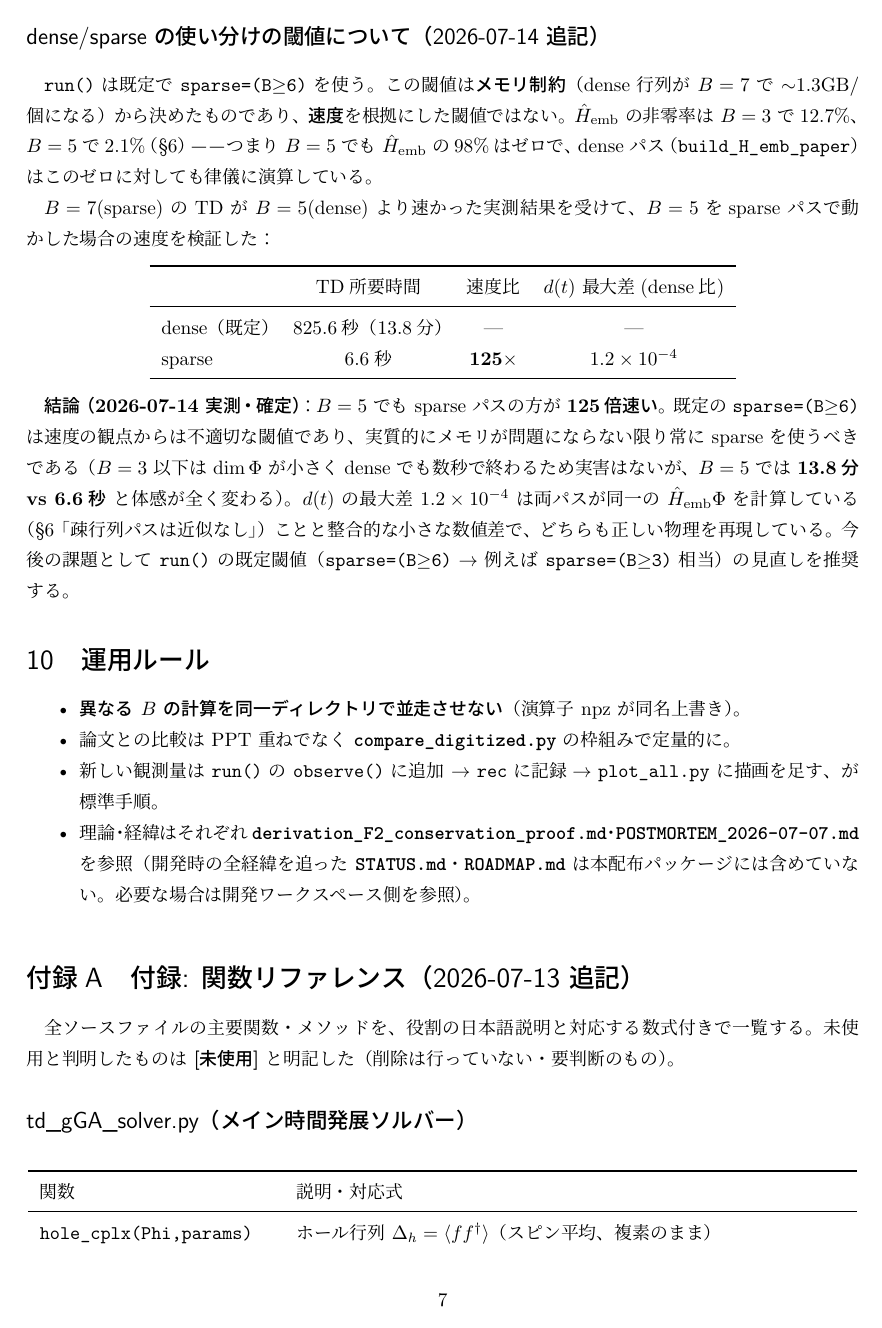
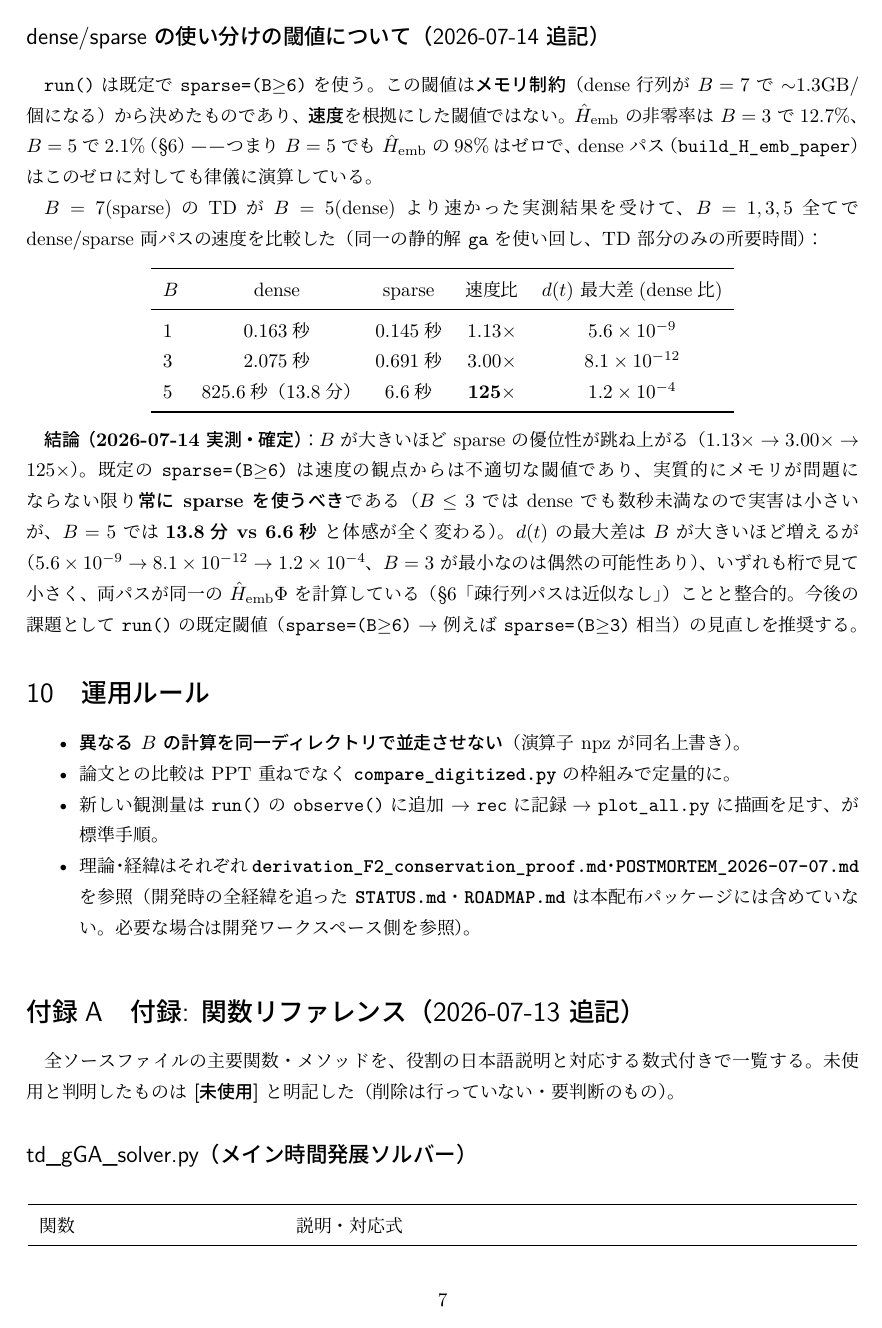
Before and after one commit to azumagawasaitama-star/td_gGA_reproduction, a LaTeX document (design_doc.tex): page 7 of 11. Compiled offline with LuaLaTeX.

Commit message:
設計図: B=1,3,5全てでdense/sparse速度比較を追記(1.13x/3.00x/125x)
Bが大きいほど疎行列パスの優位性が加速度的に伸びることを実測。
run()の既定sparse=(B>=6)は速度観点では不適切な閾値であり、
メモリ制約がない限り常にsparseを使うべきという結論を追記。

```diff
--- a/design_doc.tex
+++ b/design_doc.tex
@@ -334,27 +334,30 @@ $B=3$ で dense と厳密一致（$\max|\Delta d|=2\times10^{-13}$）を検証
 2.1\%（\S6）——つまり $B=5$ でも $\hat H_{\rm emb}$ の98\%はゼロで、dense パス
 （\code{build\_H\_emb\_paper}）はこのゼロに対しても律儀に演算している。
 
-$B=7$(sparse) の TD が $B=5$(dense) より速かった実測結果を受けて、$B=5$ を
-sparse パスで動かした場合の速度を検証した：
+$B=7$(sparse) の TD が $B=5$(dense) より速かった実測結果を受けて、$B=1,3,5$ 全てで
+dense/sparse 両パスの速度を比較した（同一の静的解 \code{ga} を使い回し、TD 部分のみの
+所要時間）：
 
 \begin{center}
-\begin{tabular}{lccc}
+\begin{tabular}{lcccc}
 \toprule
-& TD所要時間 & 速度比 & $d(t)$ 最大差(dense比) \\
+$B$ & dense & sparse & 速度比 & $d(t)$ 最大差(dense比) \\
 \midrule
-dense（既定） & 825.6秒（13.8分） & --- & --- \\
-sparse & 6.6秒 & \textbf{125$\times$} & $1.2\times10^{-4}$ \\
+1 & 0.163秒 & 0.145秒 & 1.13$\times$ & $5.6\times10^{-9}$ \\
+3 & 2.075秒 & 0.691秒 & 3.00$\times$ & $8.1\times10^{-12}$ \\
+5 & 825.6秒（13.8分） & 6.6秒 & \textbf{125$\times$} & $1.2\times10^{-4}$ \\
 \bottomrule
 \end{tabular}
 \end{center}
 
-\textbf{結論（2026-07-14 実測・確定）}：$B=5$ でも sparse パスの方が \textbf{125倍速い}。
-既定の \code{sparse=(B\ge6)} は速度の観点からは不適切な閾値であり、実質的にメモリが
-問題にならない限り常に sparse を使うべきである（$B=3$ 以下は $\dim\Phi$ が小さく
-dense でも数秒で終わるため実害はないが、$B=5$ では \textbf{13.8分 vs 6.6秒} と体感が
-全く変わる）。$d(t)$ の最大差 $1.2\times10^{-4}$ は両パスが同一の $\hat H_{\rm emb}\Phi$
-を計算している（\S6「疎行列パスは近似なし」）ことと整合的な小さな数値差で、
-どちらも正しい物理を再現している。今後の課題として \code{run()} の既定閾値
+\textbf{結論（2026-07-14 実測・確定）}：$B$ が大きいほど sparse の優位性が跳ね上がる
+（$1.13\times\to3.00\times\to125\times$）。既定の \code{sparse=(B\ge6)} は速度の観点からは
+不適切な閾値であり、実質的にメモリが問題にならない限り\textbf{常に sparse を使うべき}
+である（$B\le3$ では dense でも数秒未満なので実害は小さいが、$B=5$ では
+\textbf{13.8分 vs 6.6秒} と体感が全く変わる）。$d(t)$ の最大差は $B$ が大きいほど増えるが
+（$5.6\times10^{-9}\to8.1\times10^{-12}\to1.2\times10^{-4}$、$B=3$ が最小なのは偶然の
+可能性あり）、いずれも桁で見て小さく、両パスが同一の $\hat H_{\rm emb}\Phi$ を計算している
+（\S6「疎行列パスは近似なし」）ことと整合的。今後の課題として \code{run()} の既定閾値
 （\code{sparse=(B\ge6)} $\to$ 例えば \code{sparse=(B\ge3)} 相当）の見直しを推奨する。
 
 \section{運用ルール}
```
Also changed, not shown: design_doc.pdf.
